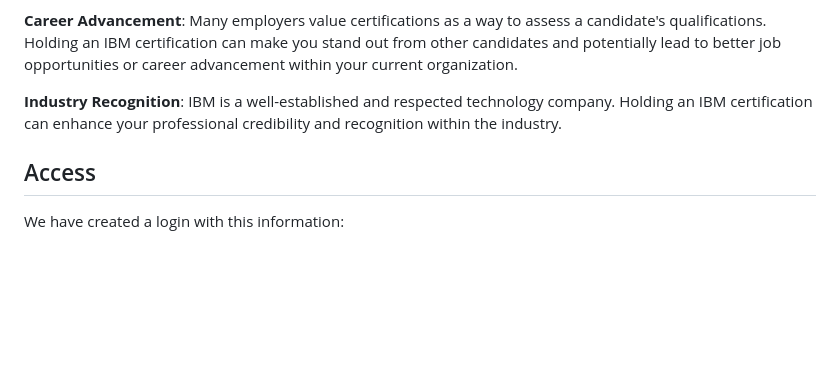
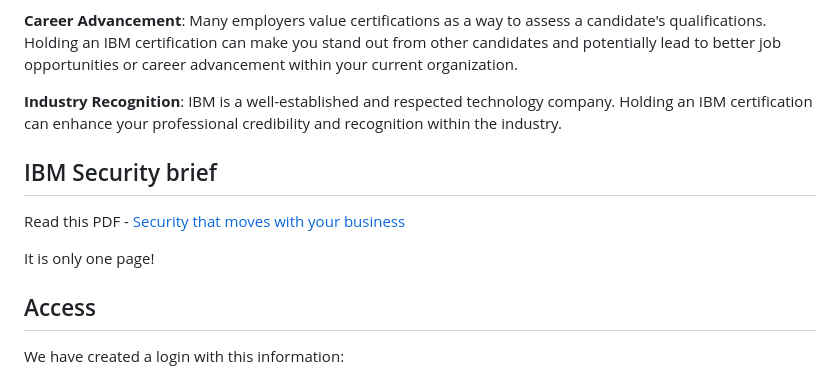
Before and after one commit to officegeek/keaonline, a Markdown page: cybersecurity/04-09-2023.md, the part around one of its changes. GitHub-like rendering; blank space fills up the shorter version.

```diff
--- a/cybersecurity/04-09-2023.md
+++ b/cybersecurity/04-09-2023.md
@@ -77,6 +83,11 @@ Here are some reasons why you might consider an IBM certification:
 
 **Industry Recognition**: IBM is a well-established and respected technology company. Holding an IBM certification can enhance your professional credibility and recognition within the industry.
 
+## IBM Security brief
+Read this PDF - [Security that moves with your business](./pdf/IBM%20Security%20Strategy%20Brief.PDF)
+
+It is only one page!
+
 ## Access
 We have created a login with this information:
 
```
Also changed, not shown: other parts of cybersecurity/04-09-2023.md (+32 -0 lines).
